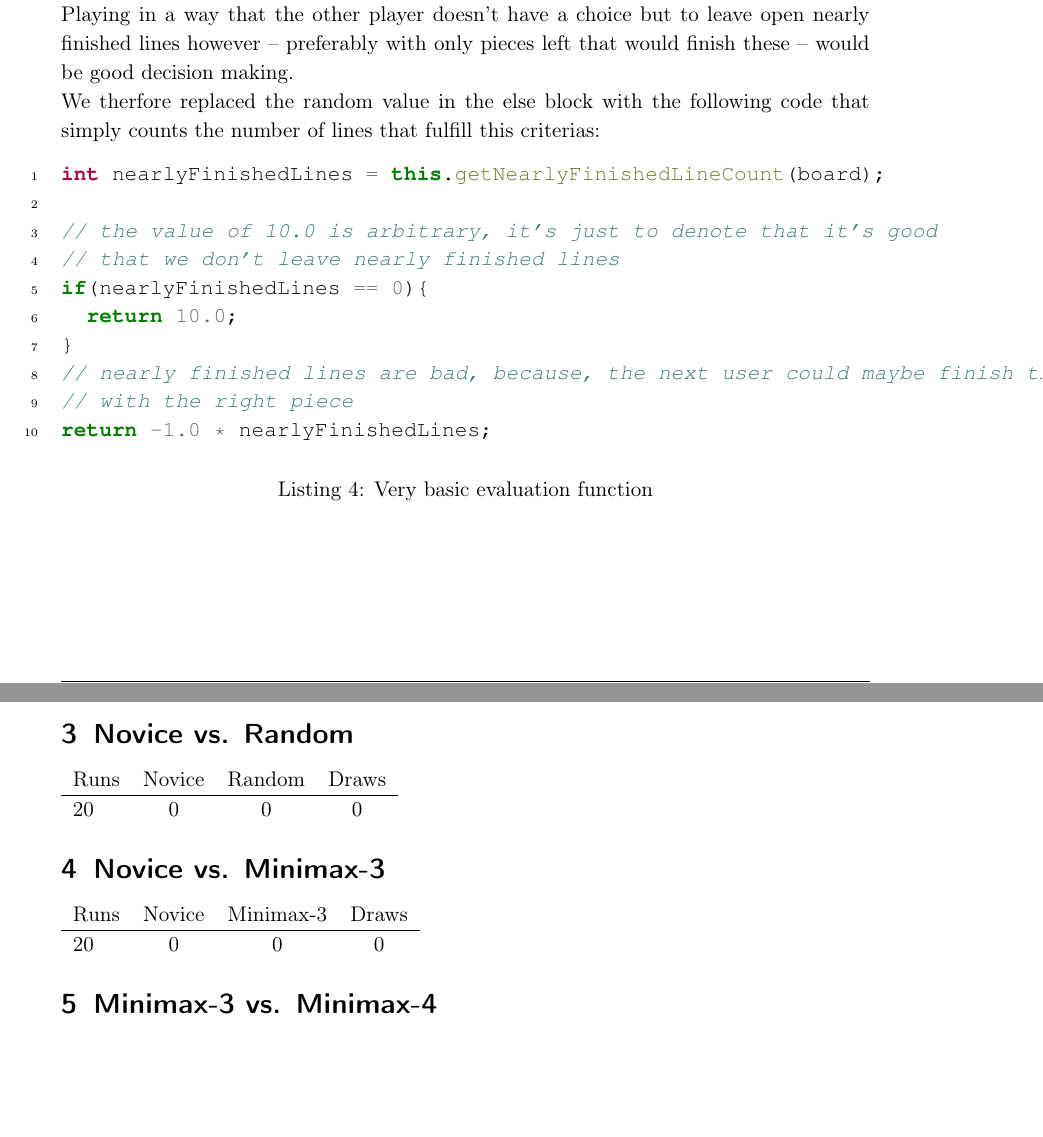
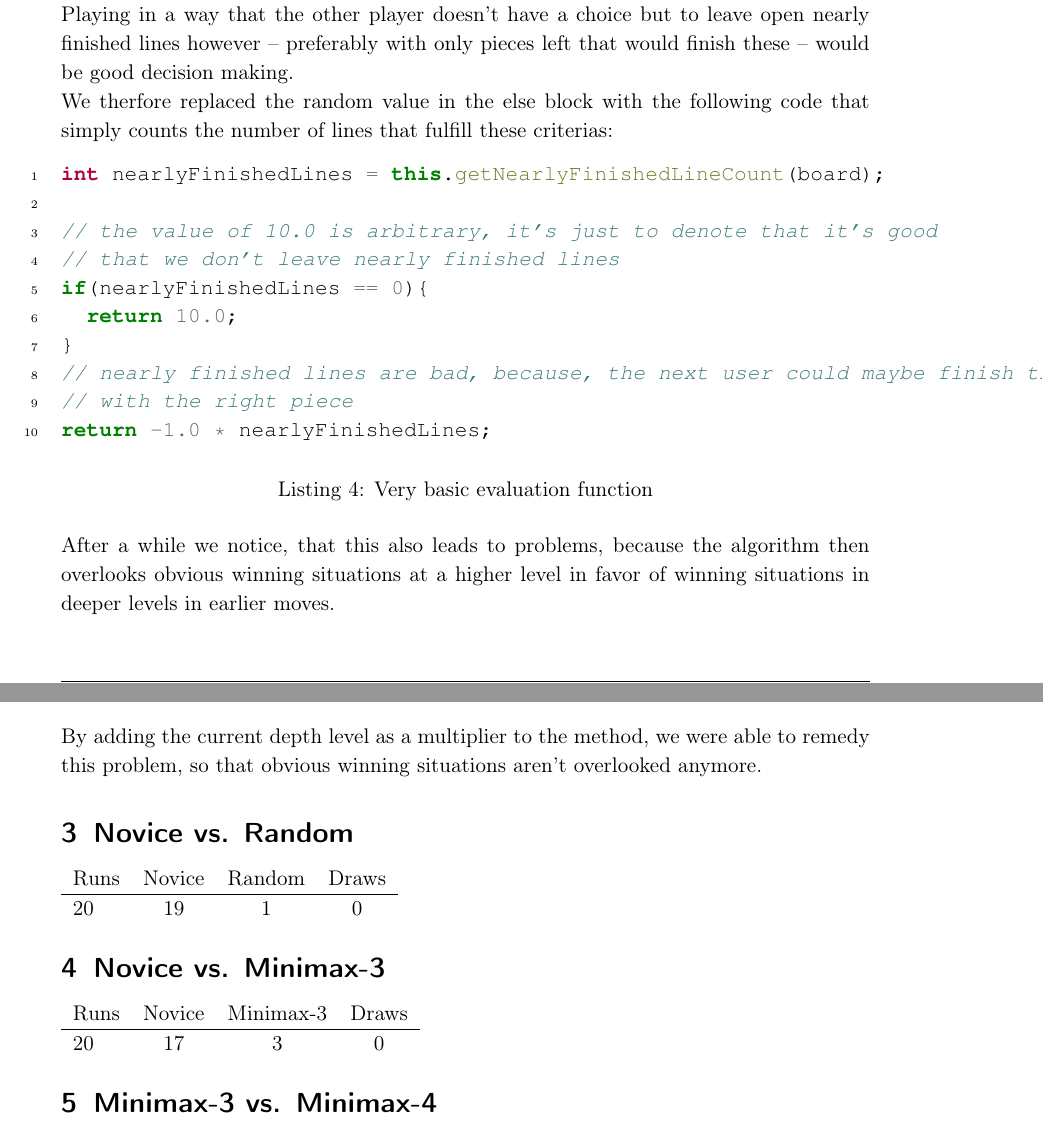
Before and after one commit to dom2503/Quarto, a LaTeX document (report/quarto.tex): two parts of pages 5 and 6 of 6, joined at a grey line, cut so that both start at the same text, the shorter picture padded with empty space. Compiled offline with pdfLaTeX.

Commit message:
Some updates to the report

```diff
--- a/report/quarto.tex
+++ b/report/quarto.tex
@@ -179,7 +179,7 @@ Figuring out the next evolutionary step of the evaluation process proofed to be
 
 Playing in a way that the other player doesn't have a choice but to leave open nearly finished lines however -- preferably with only pieces left that would finish these -- would be good decision making.
 
-We therfore replaced the random value in the else block with the following code that simply counts the number of lines that fulfill this criterias:
+We therfore replaced the random value in the else block with the following code that simply counts the number of lines that fulfill these criterias:
 
 \begin{listing}[H]
 \caption{Very basic evaluation function}
@@ -197,13 +197,17 @@ return -1.0 * nearlyFinishedLines;
 \end{minted}
 \end{listing}
 
+After a while we notice, that this also leads to problems, because the algorithm then overlooks obvious winning situations at a higher level in favor of winning situations in deeper levels in earlier moves.
+
+By adding the current depth level as a multiplier to the method, we were able to remedy this problem, so that obvious winning situations aren't overlooked anymore.
+
 
 \section{Novice vs. Random}
 
 \begin{tabular}{l c c c}
 Runs & Novice & Random & Draws \\
 \hline
-20 & 0 & 0 & 0  \\
+20 & 19 & 1 & 0  \\
 \end{tabular}
 
 \section{Novice vs. Minimax-3}
@@ -211,7 +215,7 @@ Runs & Novice & Random & Draws \\
 \begin{tabular}{l c c c}
 Runs & Novice & Minimax-3 & Draws \\
 \hline
-20 & 0 & 0 & 0  \\
+20 & 17 & 3 & 0  \\
 \end{tabular}
 
 \section{Minimax-3 vs. Minimax-4}
```
Also changed, not shown: report/quarto.pdf, 3 other files.
